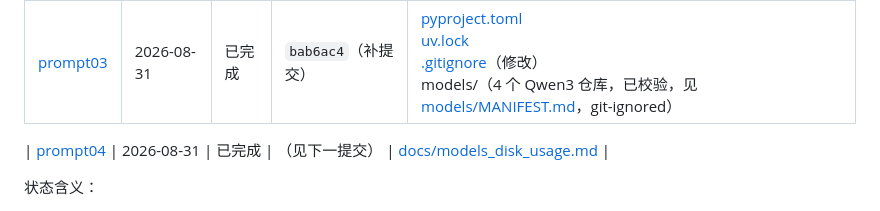
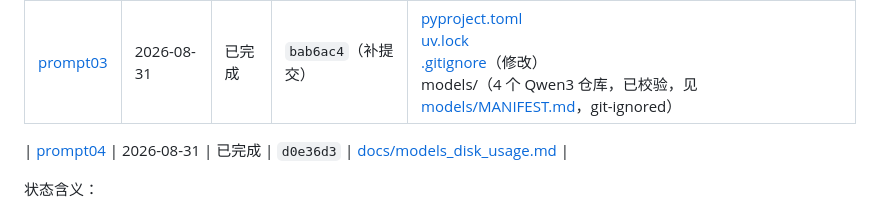
Before and after one commit to YuanyuanMa03/mac-llm-bench, a Markdown page: PROMPT.md, the part around the change. Rendered like a GitHub page.

```diff
--- a/PROMPT.md
+++ b/PROMPT.md
@@ -6,7 +6,8 @@
 | [prompt02](#prompt02) | 2026-08-30 | 未完成 | `bab6ac4`（补提交） | [tests/test_supervisor.py](tests/test_supervisor.py)（仅测试，实现缺失） |
 | [prompt03](#prompt03) | 2026-08-31 | 已完成 | `bab6ac4`（补提交） | [pyproject.toml](pyproject.toml)<br>[uv.lock](uv.lock)<br>[.gitignore](.gitignore)（修改）<br>models/（4 个 Qwen3 仓库，已校验，见 [models/MANIFEST.md](models/MANIFEST.md)，git-ignored） |
 
-| [prompt04](#prompt04) | 2026-08-31 | 已完成 | （见下一提交） | [docs/models_disk_usage.md](docs/models_disk_usage.md) |
+
+| [prompt04](#prompt04) | 2026-08-31 | 已完成 | `d0e36d3` | [docs/models_disk_usage.md](docs/models_disk_usage.md) |
 
 状态含义：
 
```
Also changed, not shown: README.md (+1 -1 lines), README.zh-CN.md (+1 -1 lines).
